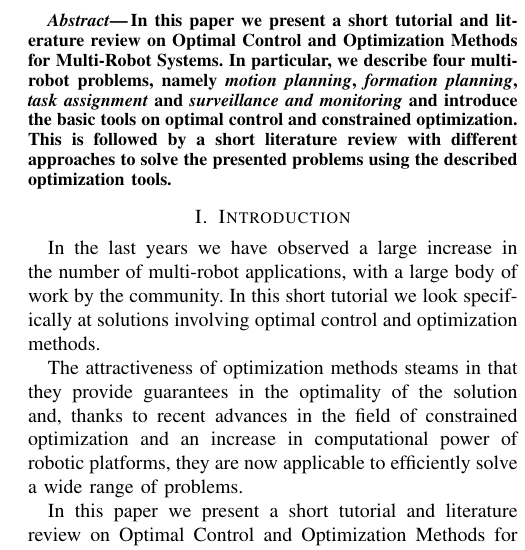
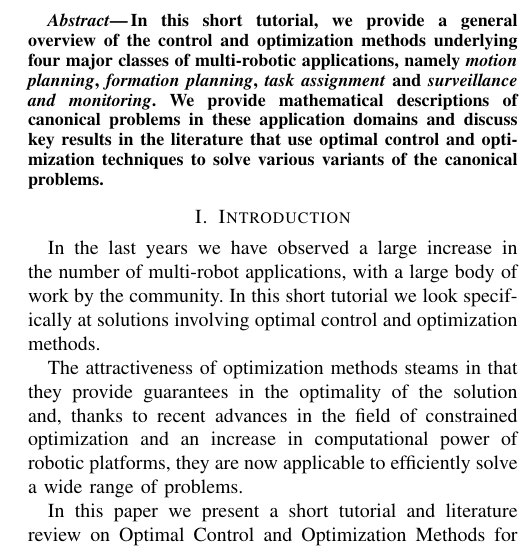
Before and after one commit to javieralonso/swarmOptimPaper, a LaTeX paper (swarmOptimTutorial.tex, which reads secs/00-abstract.tex): part of one column of page 1 of 5, cut at the place of the change. Compiled offline with pdfLaTeX.

Commit message:
updating abstract

```diff
--- a/secs/00-abstract.tex
+++ b/secs/00-abstract.tex
@@ -1,4 +1,7 @@
 % !TEX root = ../swarmOptimTutorial.tex
 %%%%%%%%%%%%%%%%%%%%%%%%%%%%%%%%%%%%%%%%%%%%%%%%%%%%%%%%%%%%%%%%%
 % Abstract
-In this paper we present a short tutorial and literature review on Optimal Control and Optimization Methods for Multi-Robot Systems. In particular, we describe four multi-robot problems, namely \emph{motion planning}, \emph{formation planning}, \emph{task assignment} and \emph{surveillance and monitoring} and introduce the basic tools on optimal control and constrained optimization. This is followed by a short literature review with different approaches to solve the presented problems using the described optimization tools.
+%This paper is a short tutorial on optimal control and optimization methods for multi-robotic  systems.
+In this short tutorial, we provide a general overview of the control and optimization methods underlying four major classes of multi-robotic applications, namely \emph{motion planning}, \emph{formation planning}, \emph{task assignment} and \emph{surveillance and monitoring}. We provide mathematical descriptions of canonical problems in these application domains and discuss key results in the literature that use optimal control and optimization techniques to solve various variants of the canonical problems.
+
+% and introduce the basic tools on optimal control and constrained optimization. This is followed by a short literature review with different approaches to solve the presented problems using the described optimization tools.
```
